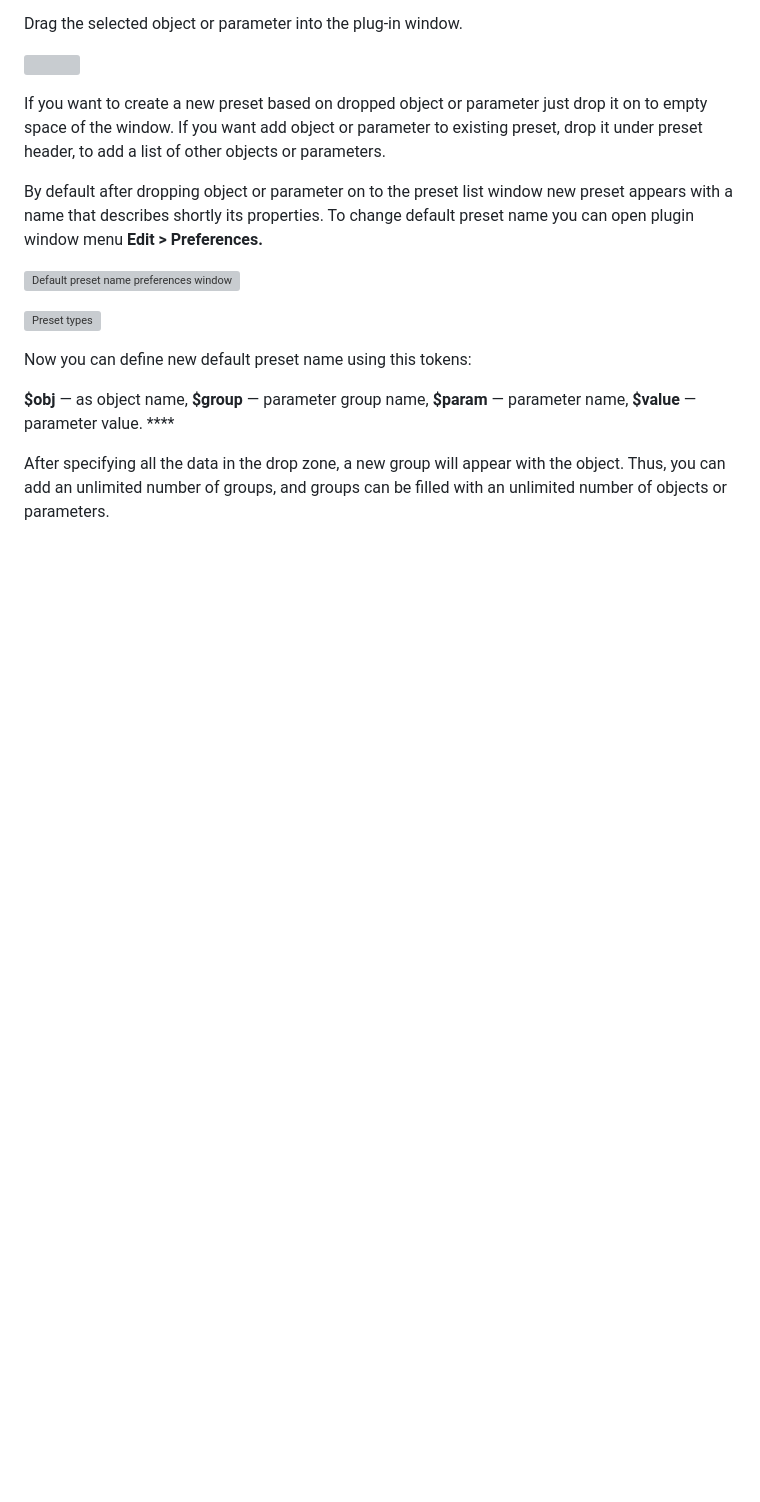
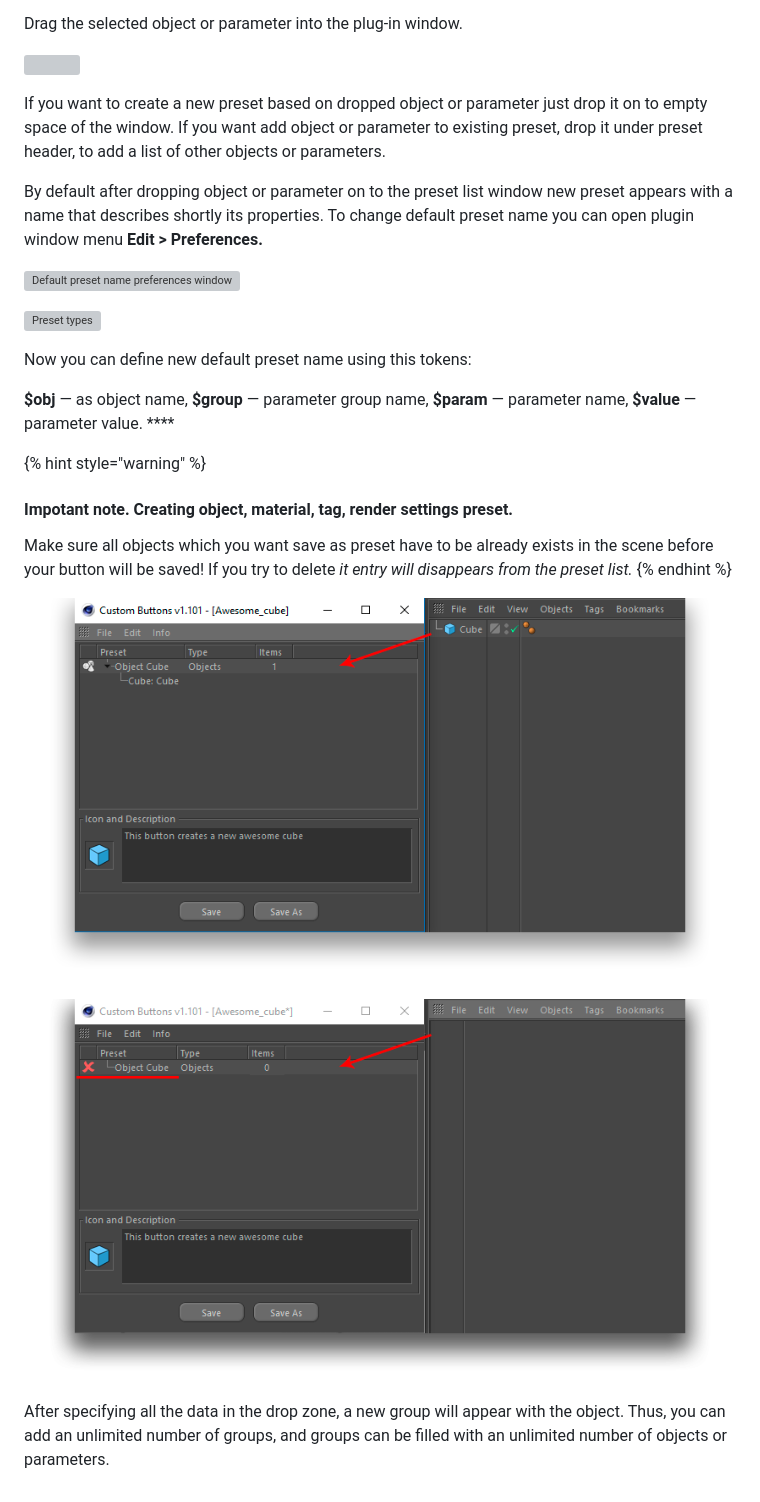
Before and after one commit to MikeUdin/mikeudintools_help, a Markdown page: custom-buttons/creating-the-preset.md, the part around the change. GitHub-like rendering; pictures changed too: .gitbook/assets/delete_object1.png (added), .gitbook/assets/delete_object2.png (added); blank space fills up the shorter version; grey boxes are pictures that could not be loaded.

Commit message:
GitBook: [master] 3 pages and 2 assets modified

```diff
--- a/custom-buttons/creating-the-preset.md
+++ b/custom-buttons/creating-the-preset.md
@@ -22,4 +22,14 @@ Now you can define new default preset name using this tokens:
 
 **$obj** — as object name, **$group** — parameter group name, **$param** — parameter name, **$value** — parameter value. ****
 
+{% hint style="warning" %}
+#### Impotant note. Creating object, material, tag, render settings preset.
+
+Make sure all objects which you want save as preset have to be already exists in the scene before your button will be saved! If you try to delete _it entry will disappears from the preset list._
+{% endhint %}
+
+![Creating object preset](../.gitbook/assets/delete_object1.png)
+
+![What happens when you delete object in Object Manager](../.gitbook/assets/delete_object2.png)
+
 After specifying all the data in the drop zone, a new group will appear with the object. Thus, you can add an unlimited number of groups, and groups can be filled with an unlimited number of objects or parameters.
```
Also changed, not shown: custom-buttons/saving-button.md (+2 -2 lines), custom-buttons/utilizing-button.md (+1 -1 lines).
